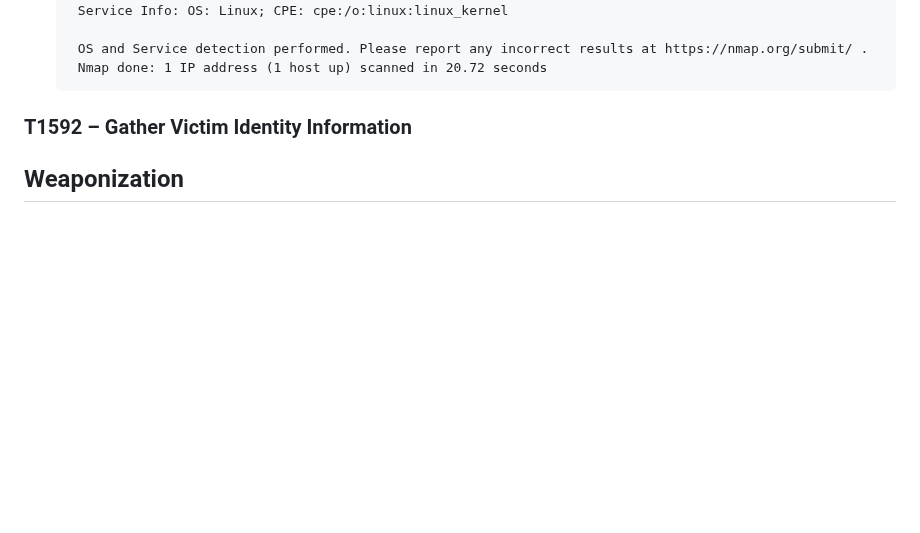
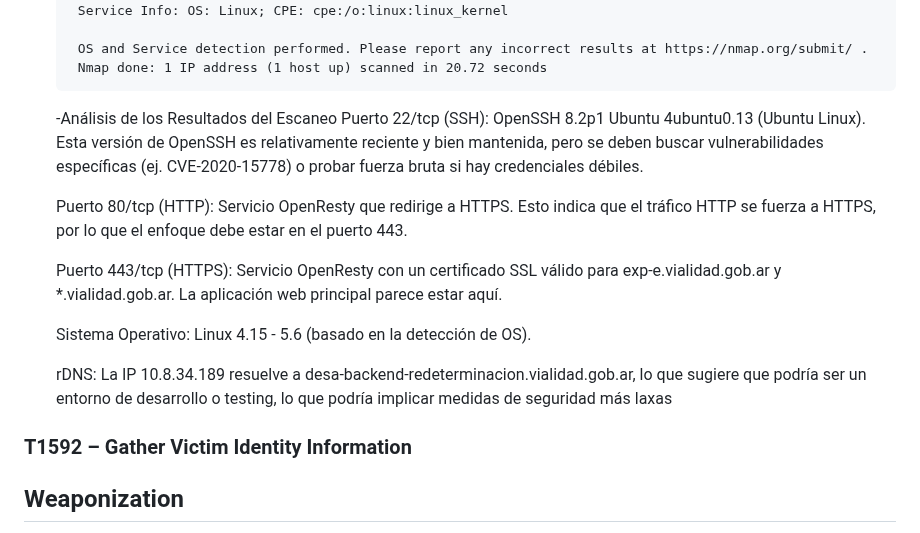
Before and after one commit to dvazquez1981/ceiot_base, a Markdown page: CIBS/ejercicio_1_ciberkillchain_ataque/entrega.md, the part around the change. Rendered like a GitHub page; blank space fills up the shorter version.

````diff
--- a/CIBS/ejercicio_1_ciberkillchain_ataque/entrega.md
+++ b/CIBS/ejercicio_1_ciberkillchain_ataque/entrega.md
@@ -83,7 +83,16 @@ Diego Anibal Vazquez
    OS and Service detection performed. Please report any incorrect results at https://nmap.org/submit/ .
    Nmap done: 1 IP address (1 host up) scanned in 20.72 seconds
    ```
+  -Análisis de los Resultados del Escaneo
+     Puerto 22/tcp (SSH): OpenSSH 8.2p1 Ubuntu 4ubuntu0.13 (Ubuntu Linux). Esta versión de OpenSSH es relativamente reciente y bien mantenida, pero se deben buscar vulnerabilidades específicas (ej. CVE-2020-15778)      o probar fuerza bruta si hay credenciales débiles.
 
+     Puerto 80/tcp (HTTP): Servicio OpenResty que redirige a HTTPS. Esto indica que el tráfico HTTP se fuerza a HTTPS, por lo que el enfoque debe estar en el puerto 443.
+
+     Puerto 443/tcp (HTTPS): Servicio OpenResty con un certificado SSL válido para exp-e.vialidad.gob.ar y *.vialidad.gob.ar. La aplicación web principal parece estar aquí.
+
+     Sistema Operativo: Linux 4.15 - 5.6 (basado en la detección de OS).
+
+     rDNS: La IP 10.8.34.189 resuelve a desa-backend-redeterminacion.vialidad.gob.ar, lo que sugiere que podría ser un entorno de desarrollo o testing, lo que podría implicar medidas de seguridad más laxas
 
 ### T1592 – Gather Victim Identity Information
 
````
